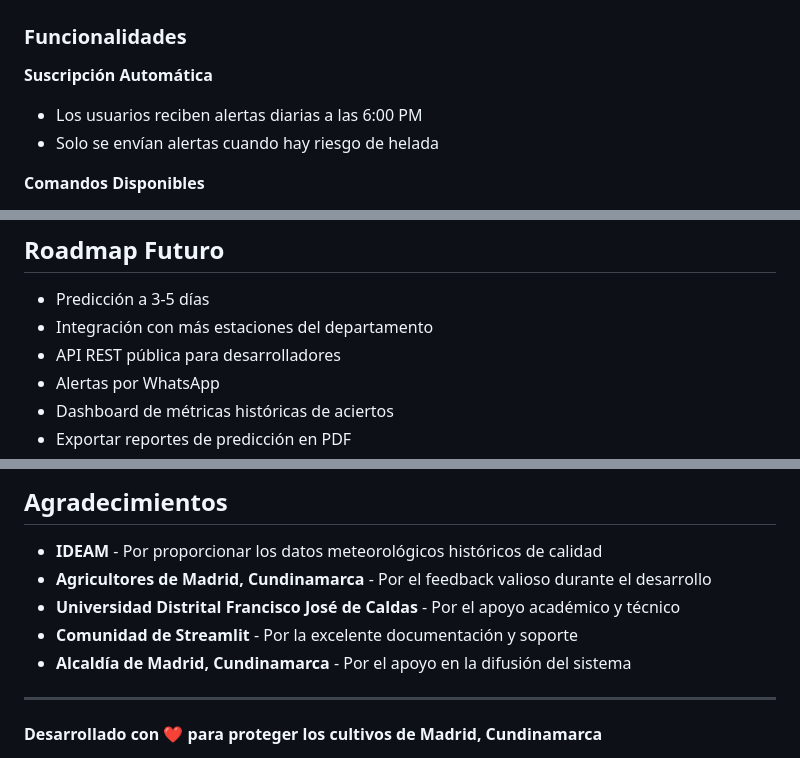
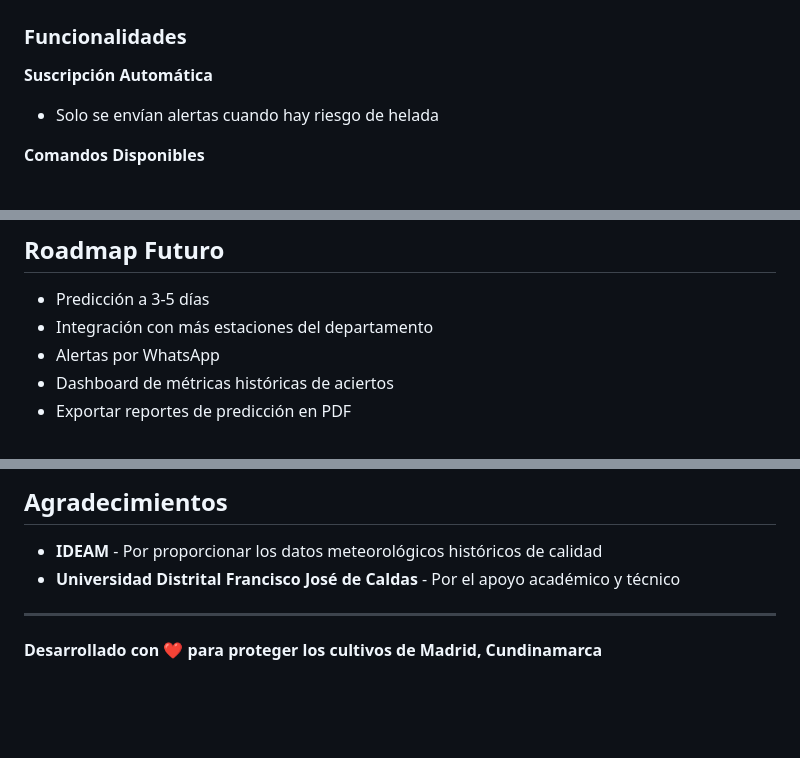
Before and after one commit to ivone98-p/proyecto_heladas_madrid, a Markdown page: readme.md, 3 parts joined by grey strips. Rendered like a GitHub page; blank space fills up the shorter version.

```diff
--- a/readme.md
+++ b/readme.md
@@ -372,7 +372,6 @@ elif temp_predicha <= 2:
 ### Funcionalidades
 
 **Suscripción Automática**
-- Los usuarios reciben alertas diarias a las 6:00 PM
 - Solo se envían alertas cuando hay riesgo de helada
 
 **Comandos Disponibles**
@@ -411,7 +410,6 @@ Los datos deben actualizarse periódicamente:
 
 - Predicción a 3-5 días
 - Integración con más estaciones del departamento
-- API REST pública para desarrolladores
 - Alertas por WhatsApp
 - Dashboard de métricas históricas de aciertos
 - Exportar reportes de predicción en PDF
@@ -441,10 +439,7 @@ Bogotá, Colombia
 ## Agradecimientos
 
 - **IDEAM** - Por proporcionar los datos meteorológicos históricos de calidad
-- **Agricultores de Madrid, Cundinamarca** - Por el feedback valioso durante el desarrollo
 - **Universidad Distrital Francisco José de Caldas** - Por el apoyo académico y técnico
-- **Comunidad de Streamlit** - Por la excelente documentación y soporte
-- **Alcaldía de Madrid, Cundinamarca** - Por el apoyo en la difusión del sistema
 
 ---
 
```
